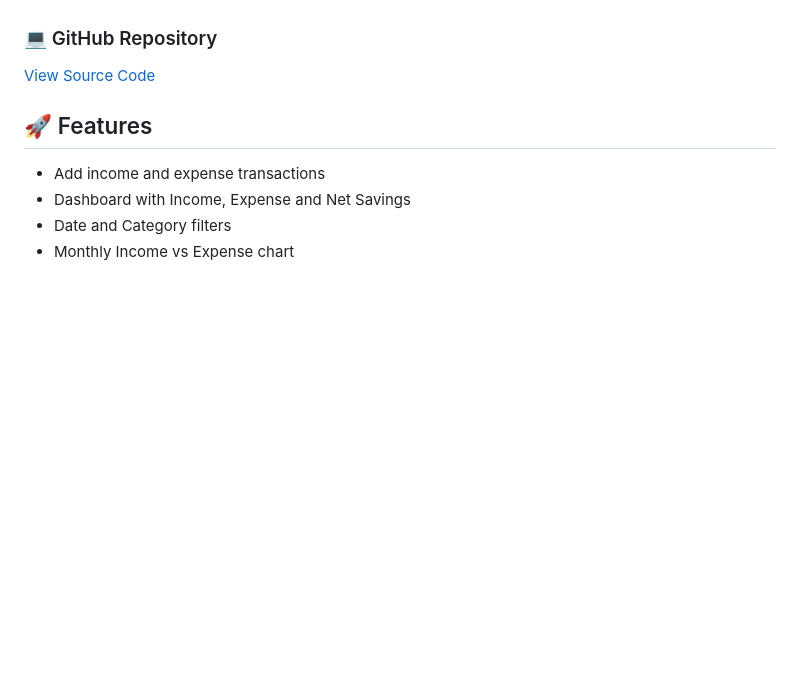
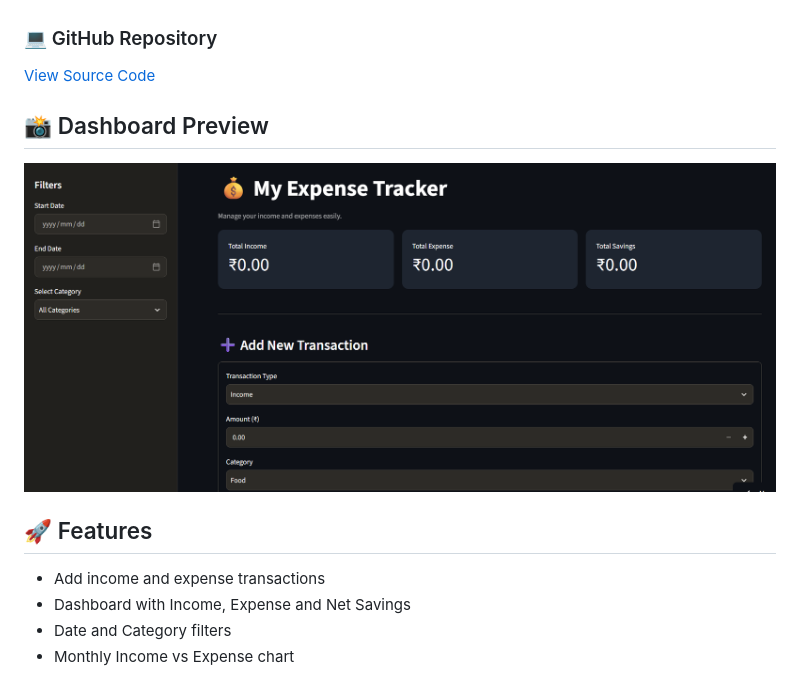
Before and after one commit to Nikhil-kumar100/Expense-Tracker, a Markdown page: README.md, the part around the change. Drawn GitHub-style; pictures changed too: screenshots/dashboard.png (added); blank space fills up the shorter version.

Commit message:
Add dashboard screenshot to README

```diff
--- a/README.md
+++ b/README.md
@@ -8,6 +8,10 @@ A personal expense tracking and analytics dashboard built with Python and Stream
 
 ### 💻 GitHub Repository
 [View Source Code](https://github.com/Nikhil-kumar100/Expense-Tracker)
+
+## 📸 Dashboard Preview
+
+![Expense Tracker Dashboard](screenshots/dashboard.png)
 
 ## 🚀 Features
 
```
